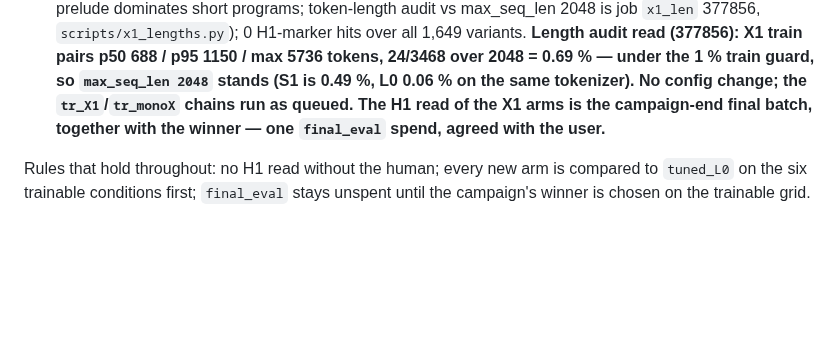
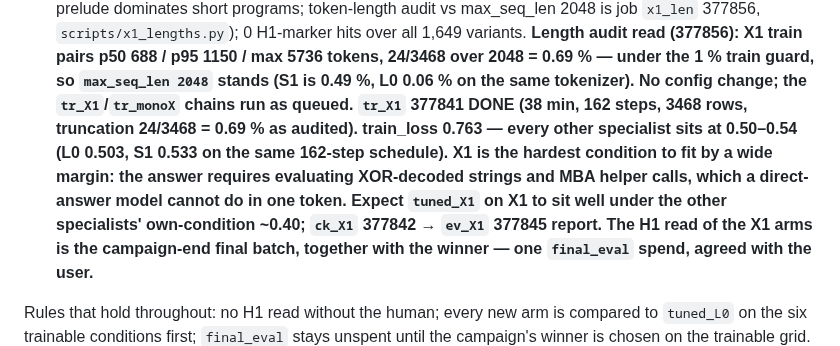
Before and after one commit to NietZteiN/obtune, a Markdown page: CLAUDE_SCRATCHPAD.md, the part around the change. GitHub-like rendering; blank space fills up the shorter version.

Commit message:
Scratchpad: tr_X1 done, train_loss 0.763 vs 0.50-0.54 for the six specialists
Co-Authored-By: Claude Opus 5 <noreply@anthropic.com>
Claude-Session: https://claude.ai/code/session_01RunDq92qhBVSyABUyCD9Dw

```diff
--- a/CLAUDE_SCRATCHPAD.md
+++ b/CLAUDE_SCRATCHPAD.md
@@ -410,6 +410,12 @@ Levers, in the order they are queued, each with the decision it exists to make:
    **Length audit read (377856): X1 train pairs p50 688 / p95 1150 / max 5736 tokens, 24/3468
    over 2048 = 0.69 % — under the 1 % train guard, so `max_seq_len 2048` stands (S1 is 0.49 %,
    L0 0.06 % on the same tokenizer). No config change; the `tr_X1`/`tr_monoX` chains run as queued.**
+   **`tr_X1` 377841 DONE (38 min, 162 steps, 3468 rows, truncation 24/3468 = 0.69 % as audited).
+   train_loss 0.763 — every other specialist sits at 0.50–0.54 (L0 0.503, S1 0.533 on the same
+   162-step schedule). X1 is the hardest condition to fit by a wide margin: the answer requires
+   evaluating XOR-decoded strings and MBA helper calls, which a direct-answer model cannot do
+   in one token. Expect `tuned_X1` on X1 to sit well under the other specialists' own-condition
+   ~0.40; `ck_X1` 377842 → `ev_X1` 377845 report.**
    **The H1 read of the X1 arms is the
    campaign-end final batch, together with the winner — one `final_eval` spend, agreed with
    the user.**
```
